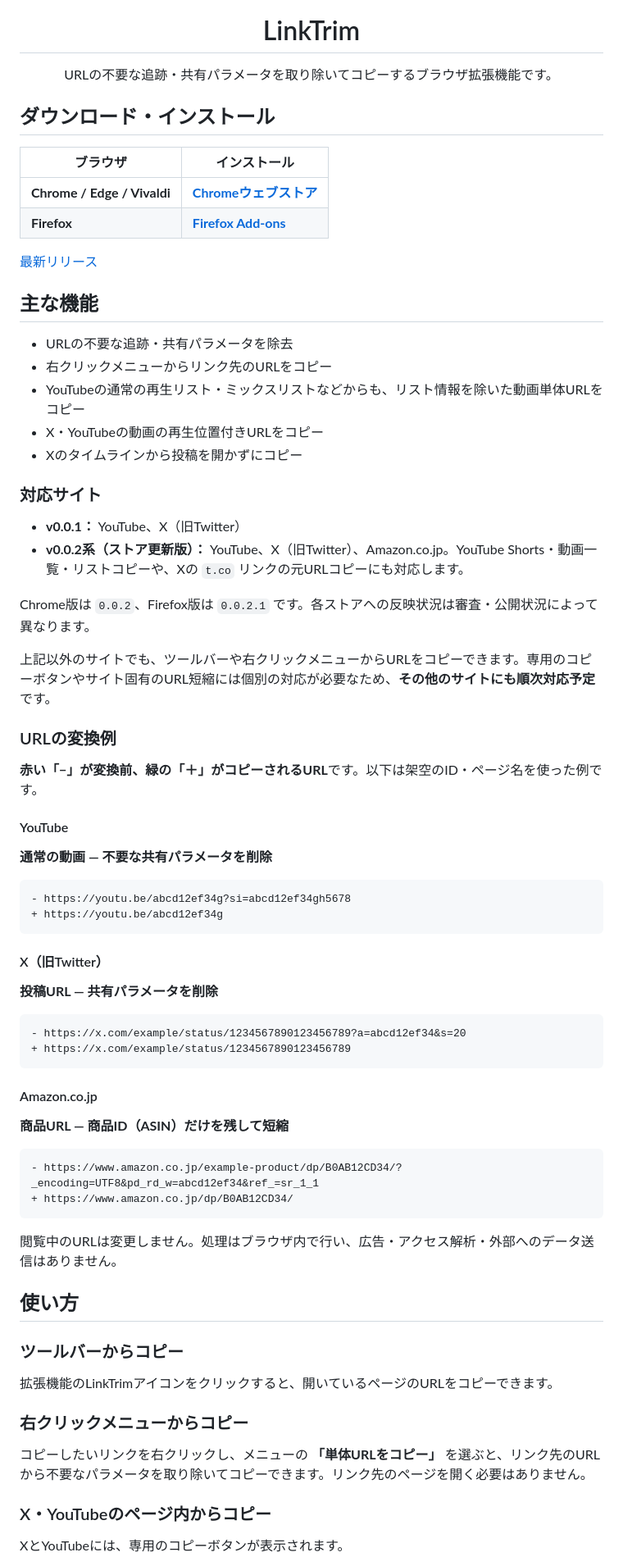
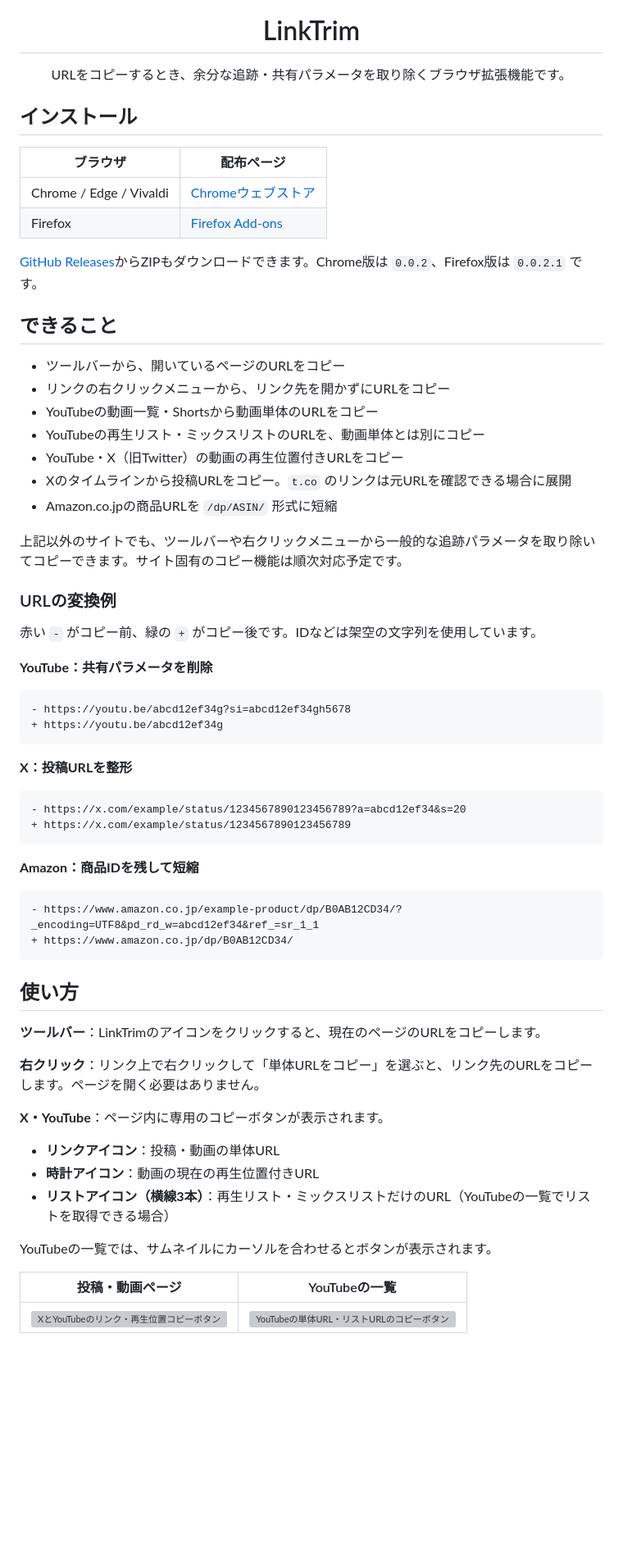
Before and after one commit to mayomayowyi/LinkTrim, a Markdown page: README.md, the part around one of its changes. Shown at 82% size. GitHub-like rendering; blank space fills up the shorter version; grey boxes are pictures that could not be loaded.

Commit message:
docs: rewrite README as concise Japanese user and developer guide

````diff
--- a/README.md
+++ b/README.md
@@ -3,79 +3,70 @@
 
   # LinkTrim
 
-  URLの不要な追跡・共有パラメータを取り除いてコピーするブラウザ拡張機能です。
+  URLをコピーするとき、余分な追跡・共有パラメータを取り除くブラウザ拡張機能です。
 </div>
 
-## ダウンロード・インストール
+## インストール
 
-| ブラウザ | インストール |
+| ブラウザ | 配布ページ |
 | --- | --- |
-| **Chrome / Edge / Vivaldi** | **[Chromeウェブストア](https://chromewebstore.google.com/detail/linktrim/mnfojcijmgbdhllgpieahejkhecblcnj)** |
-| **Firefox** | **[Firefox Add-ons](https://addons.mozilla.org/ja/firefox/addon/linktrim/)** |
+| Chrome / Edge / Vivaldi | [Chromeウェブストア](https://chromewebstore.google.com/detail/linktrim/mnfojcijmgbdhllgpieahejkhecblcnj) |
+| Firefox | [Firefox Add-ons](https://addons.mozilla.org/ja/firefox/addon/linktrim/) |
 
-[最新リリース](https://github.com/mayomayowyi/LinkTrim/releases/latest)
+[GitHub Releases](https://github.com/mayomayowyi/LinkTrim/releases/latest)からZIPもダウンロードできます。Chrome版は `0.0.2`、Firefox版は `0.0.2.1` です。
 
-## 主な機能
+## できること
 
-- URLの不要な追跡・共有パラメータを除去
-- 右クリックメニューからリンク先のURLをコピー
-- YouTubeの通常の再生リスト・ミックスリストなどからも、リスト情報を除いた動画単体URLをコピー
-- X・YouTubeの動画の再生位置付きURLをコピー
-- Xのタイムラインから投稿を開かずにコピー
+- ツールバーから、開いているページのURLをコピー
+- リンクの右クリックメニューから、リンク先を開かずにURLをコピー
+- YouTubeの動画一覧・Shortsから動画単体のURLをコピー
+- YouTubeの再生リスト・ミックスリストのURLを、動画単体とは別にコピー
+- YouTube・X（旧Twitter）の動画の再生位置付きURLをコピー
+- Xのタイムラインから投稿URLをコピー。`t.co` のリンクは元URLを確認できる場合に展開
+- Amazon.co.jpの商品URLを `/dp/ASIN/` 形式に短縮
 
-### 対応サイト
-
-- **v0.0.1：** YouTube、X（旧Twitter）
-- **v0.0.2系（ストア更新版）：** YouTube、X（旧Twitter）、Amazon.co.jp。YouTube Shorts・動画一覧・リストコピーや、Xの `t.co` リンクの元URLコピーにも対応します。
-
-Chrome版は `0.0.2`、Firefox版は `0.0.2.1` です。各ストアへの反映状況は審査・公開状況によって異なります。
-
-上記以外のサイトでも、ツールバーや右クリックメニューからURLをコピーできます。専用のコピーボタンやサイト固有のURL短縮には個別の対応が必要なため、**その他のサイトにも順次対応予定**です。
+上記以外のサイトでも、ツールバーや右クリックメニューから一般的な追跡パラメータを取り除いてコピーできます。サイト固有のコピー機能は順次対応予定です。
 
 ### URLの変換例
 
-**赤い「−」が変換前、緑の「＋」がコピーされるURL**です。以下は架空のID・ページ名を使った例です。
+赤い `-` がコピー前、緑の `+` がコピー後です。IDなどは架空の文字列を使用しています。
 
-#### YouTube
-
-**通常の動画 — 不要な共有パラメータを削除**
+**YouTube：共有パラメータを削除**
 
 ```diff
 - https://youtu.be/abcd12ef34g?si=abcd12ef34gh5678
 + https://youtu.be/abcd12ef34g
 ```
 
-#### X（旧Twitter）
-
-**投稿URL — 共有パラメータを削除**
+**X：投稿URLを整形**
 
 ```diff
 - https://x.com/example/status/1234567890123456789?a=abcd12ef34&s=20
 + https://x.com/example/status/1234567890123456789
 ```
 
-#### Amazon.co.jp
-
-**商品URL — 商品ID（ASIN）だけを残して短縮**
+**Amazon：商品IDを残して短縮**
 
 ```diff
 - https://www.amazon.co.jp/example-product/dp/B0AB12CD34/?_encoding=UTF8&pd_rd_w=abcd12ef34&ref_=sr_1_1
 + https://www.amazon.co.jp/dp/B0AB12CD34/
 ```
 
-閲覧中のURLは変更しません。処理はブラウザ内で行い、広告・アクセス解析・外部へのデータ送信はありません。
-
 ## 使い方
 
-### ツールバーからコピー
+**ツールバー**：LinkTrimのアイコンをクリックすると、現在のページのURLをコピーします。
 
-拡張機能のLinkTrimアイコンをクリックすると、開いているページのURLをコピーできます。
+**右クリック**：リンク上で右クリックして「単体URLをコピー」を選ぶと、リンク先のURLをコピーします。ページを開く必要はありません。
 
-### 右クリックメニューからコピー
+**X・YouTube**：ページ内に専用のコピーボタンが表示されます。
 
-コピーしたいリンクを右クリックし、メニューの **「単体URLをコピー」** を選ぶと、リンク先のURLから不要なパラメータを取り除いてコピーできます。リンク先のページを開く必要はありません。
+- **リンクアイコン**：投稿・動画の単体URL
+- **時計アイコン**：動画の現在の再生位置付きURL
+- **リストアイコン（横線3本）**：再生リスト・ミックスリストだけのURL（YouTubeの一覧でリストを取得できる場合）
 
-### X・YouTubeのページ内からコピー
+YouTubeの一覧では、サムネイルにカーソルを合わせるとボタンが表示されます。
 
-XとYouTubeには、専用のコピーボタンが表示されます。
+| 投稿・動画ページ | YouTubeの一覧 |
+| :---: | :---: |
+| <img src="docs/images/copy-buttons.webp" alt="XとYouTubeのリンク・再生位置コピーボタン" width="480"> | <img src="docs/images/list-copy.webp" alt="YouTubeの単体URL・リストURLのコピーボタン" width="480"> |
 
````
Also changed, not shown: other parts of README.md (+10 -42 lines).
